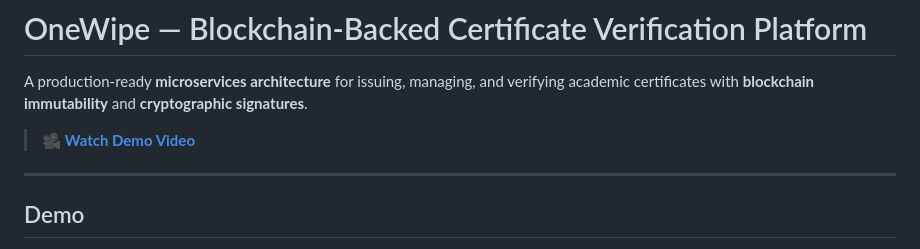
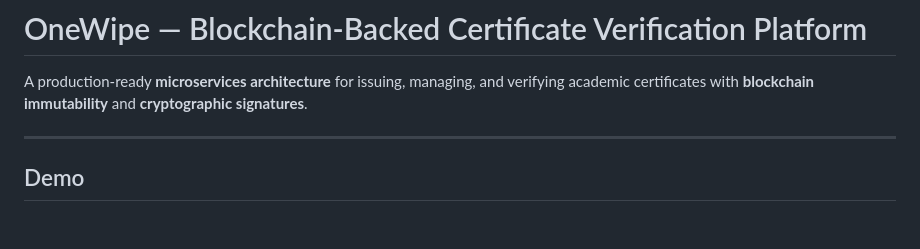
Before and after one commit to Manasvi05Dadhich/onewipe-mircoservice, a Markdown page: README.md, the part around the change. Rendered like a GitHub page; blank space fills up the shorter version.

Commit message:
Remove demo video link from README
Removed demo video link from the README.

```diff
--- a/README.md
+++ b/README.md
@@ -1,8 +1,6 @@
 # OneWipe — Blockchain-Backed Certificate Verification Platform
 
 A production-ready **microservices architecture** for issuing, managing, and verifying academic certificates with **blockchain immutability** and **cryptographic signatures**.
-
-> 🎥 **[Watch Demo Video](#demo)**
 
 ---
 
```
